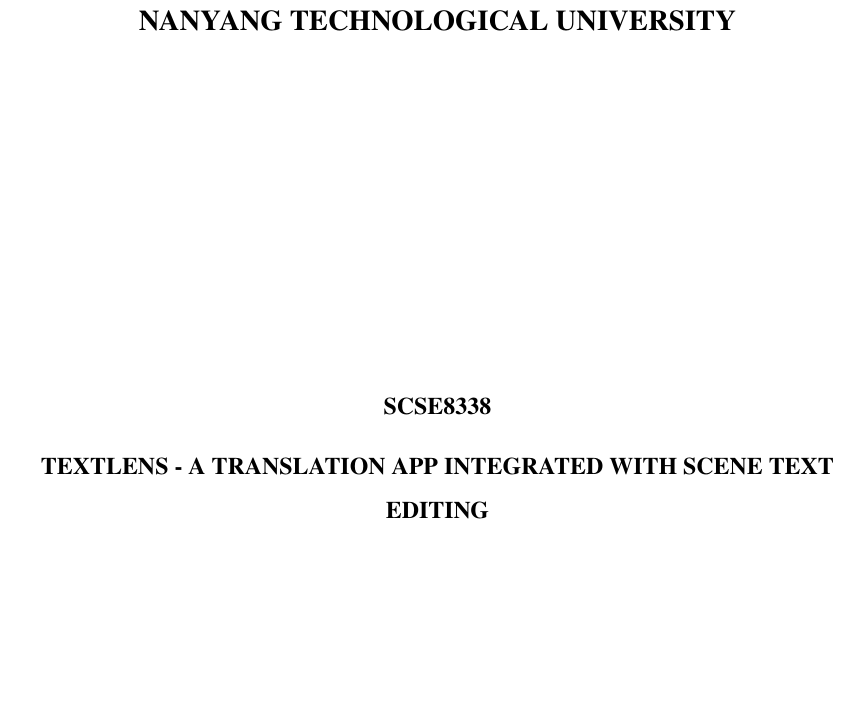
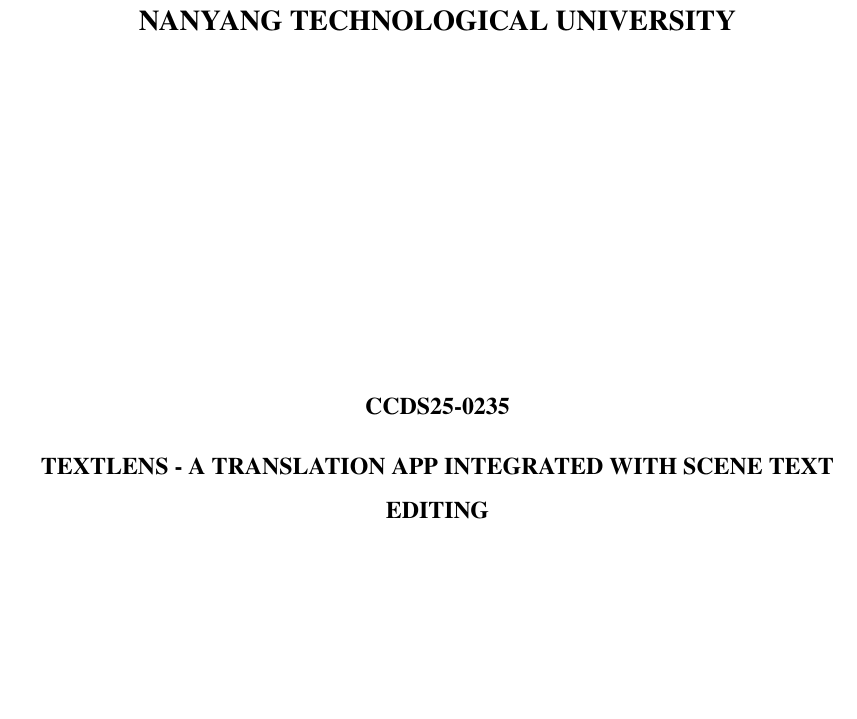
Before and after one commit to yewkiang123/TextLens, a LaTeX thesis (TextLens - Latex Report/main.tex): part of page 2 of 56, cut so that both start at the same text. Compiled offline with pdfLaTeX.

Commit message:
project code

```diff
--- a/TextLens - Latex Report/main.tex
+++ b/TextLens - Latex Report/main.tex
@@ -33,7 +33,7 @@
 
 % change the following
 \title{\uppercase{{TextLens - A translation App Integrated with Scene Text Editing}}}
-\newcommand\fypcode{SCSE8338}
+\newcommand\fypcode{CCDS25-0235}
 \author{Goh Yew Kiang}
 \date{2026}
 \newcommand\degree{Bachelor of Computing in Computer Science}
```
